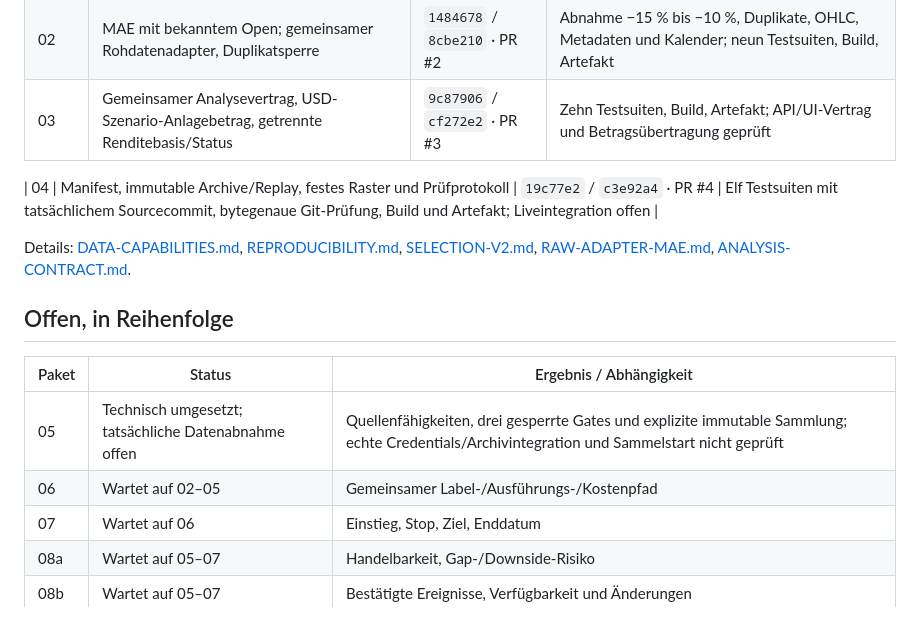
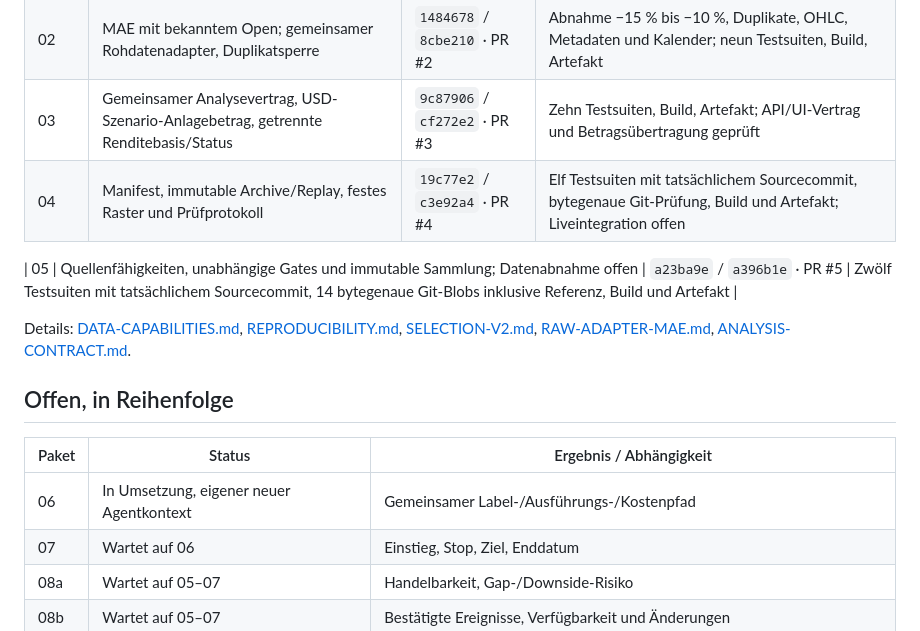
Before and after one commit to xkutzner/AktienAnalyse, a Markdown page: docs/IMPLEMENTATION-STATUS.md, the part around the change. Rendered like a GitHub page.

Commit message:
Dokumentiere Paket-05-Merge und nächste Umsetzung

```diff
--- a/docs/IMPLEMENTATION-STATUS.md
+++ b/docs/IMPLEMENTATION-STATUS.md
@@ -9,8 +9,9 @@ Stand: 04.10.2026. Autoritative Planung: [DEVELOPMENT-ROADMAP.md](DEVELOPMENT-RO
 | 01 | Präfixbasierte historische Auswahl vor späterer Auswertung; unbekannte Outcomes separat | `b52c1fb` / `eb21ca4` · PR #1 | Neun Testsuiten, Build, Artefakt; eingefrorene Referenz unverändert |
 | 02 | MAE mit bekanntem Open; gemeinsamer Rohdatenadapter, Duplikatsperre | `1484678` / `8cbe210` · PR #2 | Abnahme −15 % bis −10 %, Duplikate, OHLC, Metadaten und Kalender; neun Testsuiten, Build, Artefakt |
 | 03 | Gemeinsamer Analysevertrag, USD-Szenario-Anlagebetrag, getrennte Renditebasis/Status | `9c87906` / `cf272e2` · PR #3 | Zehn Testsuiten, Build, Artefakt; API/UI-Vertrag und Betragsübertragung geprüft |
+| 04 | Manifest, immutable Archive/Replay, festes Raster und Prüfprotokoll | `19c77e2` / `c3e92a4` · PR #4 | Elf Testsuiten mit tatsächlichem Sourcecommit, bytegenaue Git-Prüfung, Build und Artefakt; Liveintegration offen |
 
-| 04 | Manifest, immutable Archive/Replay, festes Raster und Prüfprotokoll | `19c77e2` / `c3e92a4` · PR #4 | Elf Testsuiten mit tatsächlichem Sourcecommit, bytegenaue Git-Prüfung, Build und Artefakt; Liveintegration offen |
+| 05 | Quellenfähigkeiten, unabhängige Gates und immutable Sammlung; Datenabnahme offen | `a23ba9e` / `a396b1e` · PR #5 | Zwölf Testsuiten mit tatsächlichem Sourcecommit, 14 bytegenaue Git-Blobs inklusive Referenz, Build und Artefakt |
 
 Details: [DATA-CAPABILITIES.md](DATA-CAPABILITIES.md), [REPRODUCIBILITY.md](REPRODUCIBILITY.md), [SELECTION-V2.md](SELECTION-V2.md), [RAW-ADAPTER-MAE.md](RAW-ADAPTER-MAE.md), [ANALYSIS-CONTRACT.md](ANALYSIS-CONTRACT.md).
 
@@ -18,8 +19,7 @@ Details: [DATA-CAPABILITIES.md](DATA-CAPABILITIES.md), [REPRODUCIBILITY.md](REPR
 
 | Paket | Status | Ergebnis / Abhängigkeit |
 |---|---|---|
-| 05 | Technisch umgesetzt; tatsächliche Datenabnahme offen | Quellenfähigkeiten, drei gesperrte Gates und explizite immutable Sammlung; echte Credentials/Archivintegration und Sammelstart nicht geprüft |
-| 06 | Wartet auf 02–05 | Gemeinsamer Label-/Ausführungs-/Kostenpfad |
+| 06 | In Umsetzung, eigener neuer Agentkontext | Gemeinsamer Label-/Ausführungs-/Kostenpfad |
 | 07 | Wartet auf 06 | Einstieg, Stop, Ziel, Enddatum |
 | 08a | Wartet auf 05–07 | Handelbarkeit, Gap-/Downside-Risiko |
 | 08b | Wartet auf 05–07 | Bestätigte Ereignisse, Verfügbarkeit und Änderungen |
```
Also changed, not shown: docs/ROADMAP.md (+1 -1 lines).
